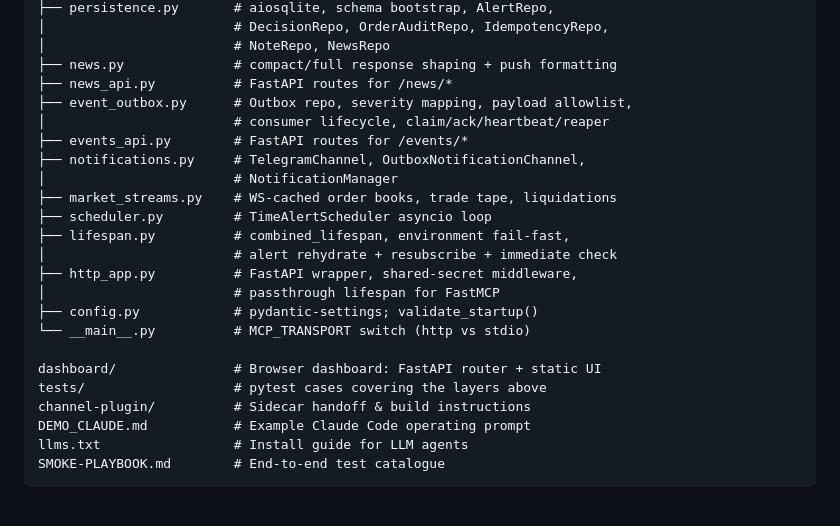
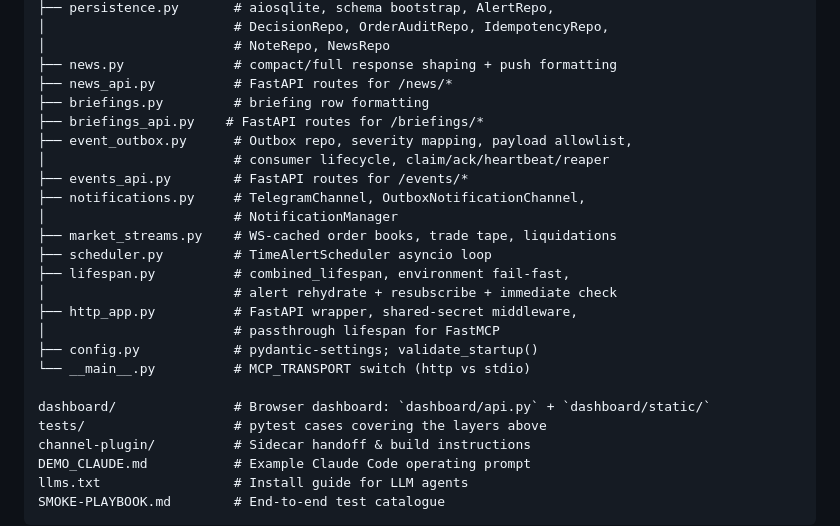
Before and after one commit to schroejahr2/deribit-mcp, a Markdown page: README.md, the part around one of its changes. Rendered like a GitHub page; blank space fills up the shorter version.

Commit message:
docs: update readme project map

```diff
--- a/README.md
+++ b/README.md
@@ -687,6 +687,8 @@ src/
 │                        # NoteRepo, NewsRepo
 ├── news.py              # compact/full response shaping + push formatting
 ├── news_api.py          # FastAPI routes for /news/*
+├── briefings.py         # briefing row formatting
+├── briefings_api.py    # FastAPI routes for /briefings/*
 ├── event_outbox.py      # Outbox repo, severity mapping, payload allowlist,
 │                        # consumer lifecycle, claim/ack/heartbeat/reaper
 ├── events_api.py        # FastAPI routes for /events/*
@@ -701,7 +703,7 @@ src/
 ├── config.py            # pydantic-settings; validate_startup()
 └── __main__.py          # MCP_TRANSPORT switch (http vs stdio)
 
-dashboard/               # Browser dashboard: FastAPI router + static UI
+dashboard/               # Browser dashboard: `dashboard/api.py` + `dashboard/static/`
 tests/                   # pytest cases covering the layers above
 channel-plugin/          # Sidecar handoff & build instructions
 DEMO_CLAUDE.md           # Example Claude Code operating prompt
```
Also changed, not shown: other parts of README.md (+4 -4 lines).
